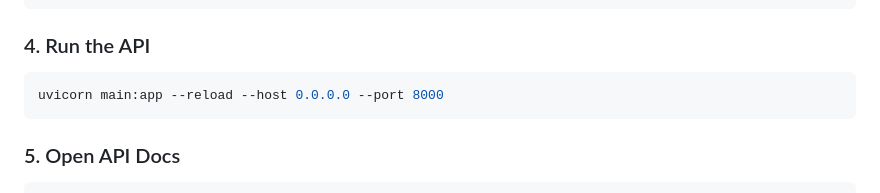
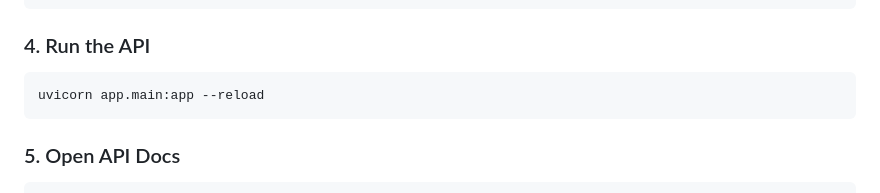
Before and after one commit to Aaronrao989/Honey-Pot-for-Scam-Detection-Intelligence-Extraction, a Markdown page: README.md, the part around the change. Rendered like a GitHub page.

Commit message:
Update API run command in README

````diff
--- a/README.md
+++ b/README.md
@@ -263,7 +263,7 @@ pip install -r requirements.txt
 ### 4. Run the API
 
 ```bash
-uvicorn main:app --reload --host 0.0.0.0 --port 8000
+uvicorn app.main:app --reload
 ```
 
 ### 5. Open API Docs
````
